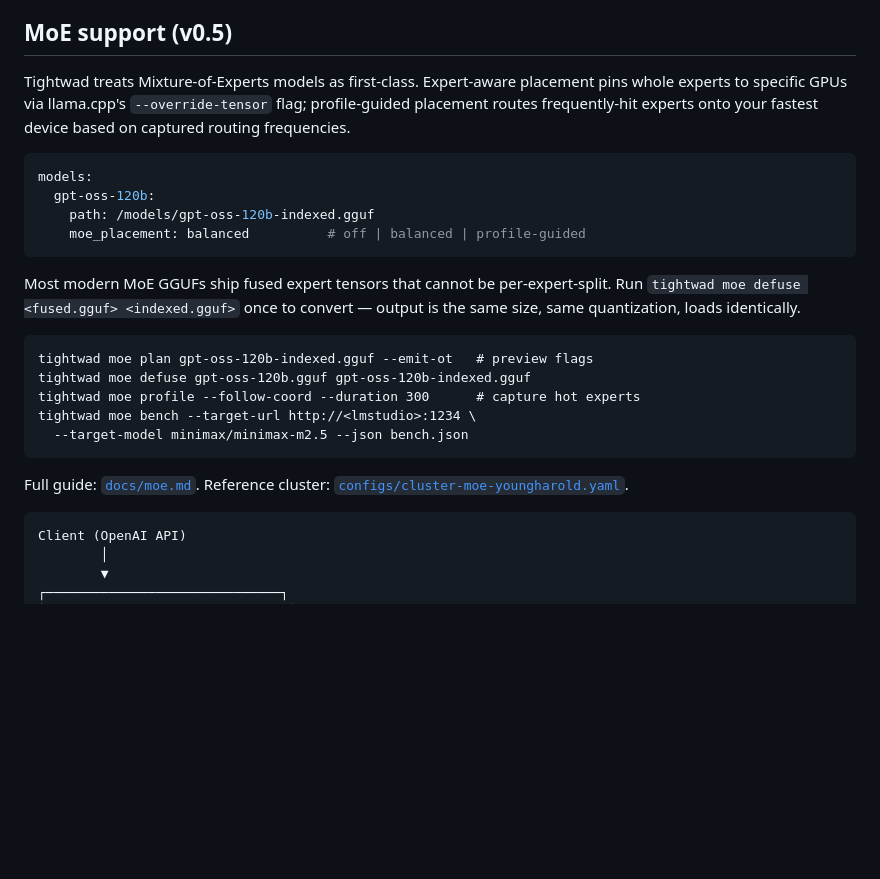
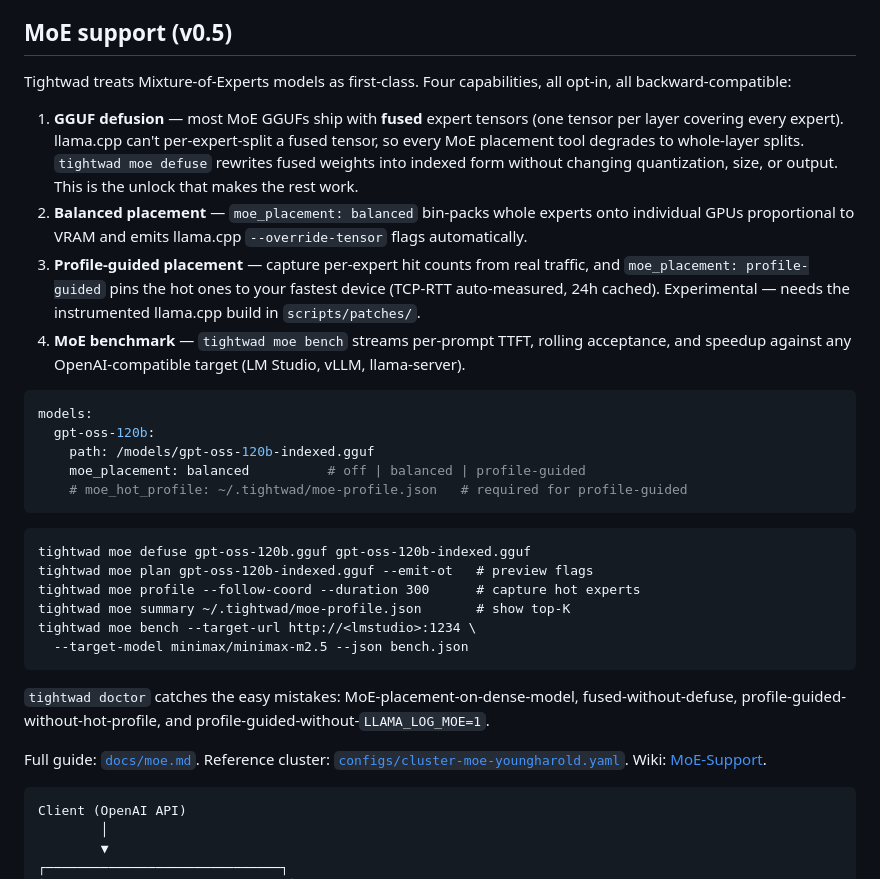
Before and after one commit to youngharold/tightwad, a Markdown page: README.md, the part around the change. Drawn GitHub-style; blank space fills up the shorter version.

Commit message:
docs: expand README MoE section with 4 capabilities + doctor note
Restructures the MoE section as a numbered list of defusion, balanced,
profile-guided, and moe bench — matches the structure shipped on
tightwad.dev and wiki MoE-Support page. Adds a line on the doctor checks
that catch common misconfigurations.

````diff
--- a/README.md
+++ b/README.md
@@ -106,26 +106,33 @@ Pulling a 40+ GB GGUF from HuggingFace to every worker takes hours and wastes ba
 
 ## MoE support (v0.5)
 
-Tightwad treats Mixture-of-Experts models as first-class. Expert-aware placement pins whole experts to specific GPUs via llama.cpp's `--override-tensor` flag; profile-guided placement routes frequently-hit experts onto your fastest device based on captured routing frequencies.
+Tightwad treats Mixture-of-Experts models as first-class. Four capabilities, all opt-in, all backward-compatible:
+
+1. **GGUF defusion** — most MoE GGUFs ship with **fused** expert tensors (one tensor per layer covering every expert). llama.cpp can't per-expert-split a fused tensor, so every MoE placement tool degrades to whole-layer splits. `tightwad moe defuse` rewrites fused weights into indexed form without changing quantization, size, or output. This is the unlock that makes the rest work.
+2. **Balanced placement** — `moe_placement: balanced` bin-packs whole experts onto individual GPUs proportional to VRAM and emits llama.cpp `--override-tensor` flags automatically.
+3. **Profile-guided placement** — capture per-expert hit counts from real traffic, and `moe_placement: profile-guided` pins the hot ones to your fastest device (TCP-RTT auto-measured, 24h cached). Experimental — needs the instrumented llama.cpp build in `scripts/patches/`.
+4. **MoE benchmark** — `tightwad moe bench` streams per-prompt TTFT, rolling acceptance, and speedup against any OpenAI-compatible target (LM Studio, vLLM, llama-server).
 
 ```yaml
 models:
   gpt-oss-120b:
     path: /models/gpt-oss-120b-indexed.gguf
     moe_placement: balanced          # off | balanced | profile-guided
+    # moe_hot_profile: ~/.tightwad/moe-profile.json   # required for profile-guided
 ```
 
-Most modern MoE GGUFs ship fused expert tensors that cannot be per-expert-split. Run `tightwad moe defuse <fused.gguf> <indexed.gguf>` once to convert — output is the same size, same quantization, loads identically.
-
 ```
+tightwad moe defuse gpt-oss-120b.gguf gpt-oss-120b-indexed.gguf
 tightwad moe plan gpt-oss-120b-indexed.gguf --emit-ot   # preview flags
-tightwad moe defuse gpt-oss-120b.gguf gpt-oss-120b-indexed.gguf
 tightwad moe profile --follow-coord --duration 300      # capture hot experts
+tightwad moe summary ~/.tightwad/moe-profile.json       # show top-K
 tightwad moe bench --target-url http://<lmstudio>:1234 \
   --target-model minimax/minimax-m2.5 --json bench.json
 ```
 
-Full guide: [`docs/moe.md`](docs/moe.md). Reference cluster: [`configs/cluster-moe-youngharold.yaml`](configs/cluster-moe-youngharold.yaml).
+`tightwad doctor` catches the easy mistakes: MoE-placement-on-dense-model, fused-without-defuse, profile-guided-without-hot-profile, and profile-guided-without-`LLAMA_LOG_MOE=1`.
+
+Full guide: [`docs/moe.md`](docs/moe.md). Reference cluster: [`configs/cluster-moe-youngharold.yaml`](configs/cluster-moe-youngharold.yaml). Wiki: [MoE-Support](https://github.com/youngharold/tightwad/wiki/MoE-Support).
 
 ```
 Client (OpenAI API)
````
